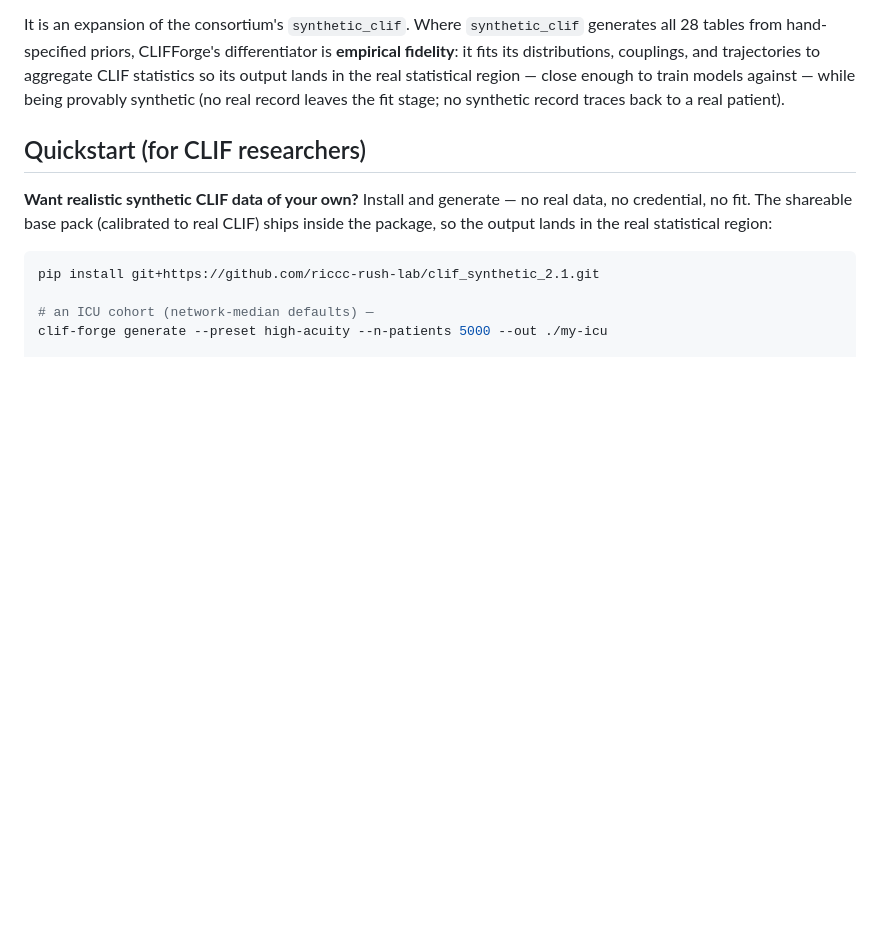
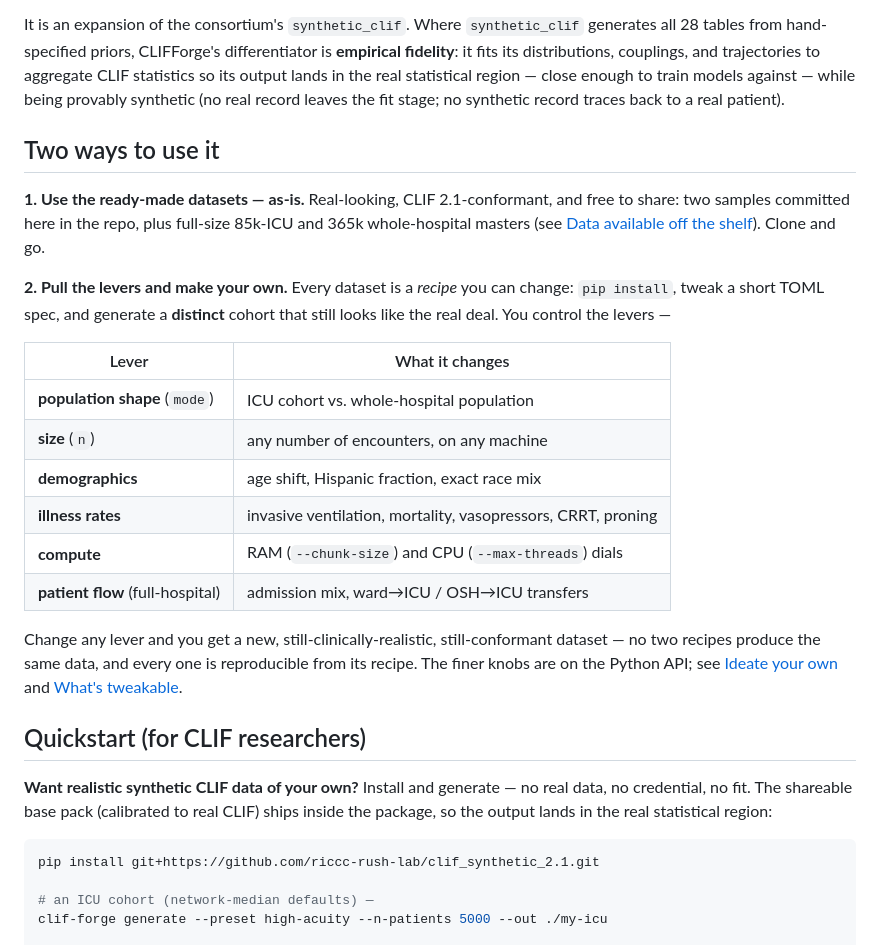
Before and after one commit to riccc-rush-lab/clif_synthetic_2.1, a Markdown page: README.md, the part around the change. Drawn GitHub-style; blank space fills up the shorter version.

Commit message:
docs: make the "use ours OR pull the levers to make your own" message prominent (#24)
Add a top-of-README "Two ways to use it" section so anyone landing on the repo
immediately sees both paths: (1) use the ready-made real-looking datasets as-is,
or (2) pull the levers (population shape, size, demographics, illness rates,
compute, patient flow) and generate a distinct-but-still-realistic, still-
conformant dataset from a short recipe. Includes a scannable levers table linking
to the fuller tweakables docs.

Co-authored-by: Claude Opus 4.8 <noreply@anthropic.com>

```diff
--- a/README.md
+++ b/README.md
@@ -18,6 +18,32 @@ generates all 28 tables from hand-specified priors, CLIFForge's differentiator i
 aggregate CLIF statistics so its output lands in the real statistical region —
 close enough to train models against — while being provably synthetic (no real
 record leaves the fit stage; no synthetic record traces back to a real patient).
+
+## Two ways to use it
+
+**1. Use the ready-made datasets — as-is.** Real-looking, CLIF 2.1-conformant, and
+free to share: two samples committed here in the repo, plus full-size 85k-ICU and
+365k whole-hospital masters (see [Data available off the shelf](#data-available-off-the-shelf)).
+Clone and go.
+
+**2. Pull the levers and make your own.** Every dataset is a *recipe* you can
+change: `pip install`, tweak a short TOML spec, and generate a **distinct** cohort
+that still looks like the real deal. You control the levers —
+
+| Lever | What it changes |
+|---|---|
+| **population shape** (`mode`) | ICU cohort vs. whole-hospital population |
+| **size** (`n`) | any number of encounters, on any machine |
+| **demographics** | age shift, Hispanic fraction, exact race mix |
+| **illness rates** | invasive ventilation, mortality, vasopressors, CRRT, proning |
+| **compute** | RAM (`--chunk-size`) and CPU (`--max-threads`) dials |
+| **patient flow** (full-hospital) | admission mix, ward→ICU / OSH→ICU transfers |
+
+Change any lever and you get a new, still-clinically-realistic, still-conformant
+dataset — no two recipes produce the same data, and every one is reproducible from
+its recipe. The finer knobs are on the Python API; see
+[Ideate your own](#ideate-your-own-clif-like-dataset) and
+[What's tweakable](#whats-tweakable).
 
 ## Quickstart (for CLIF researchers)
 
```
